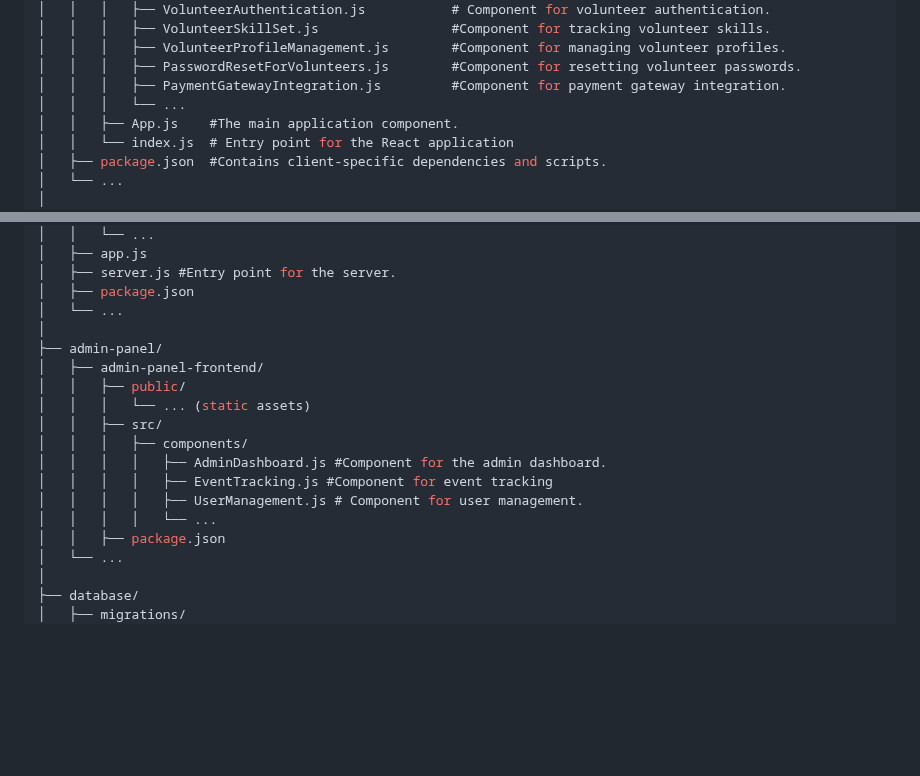
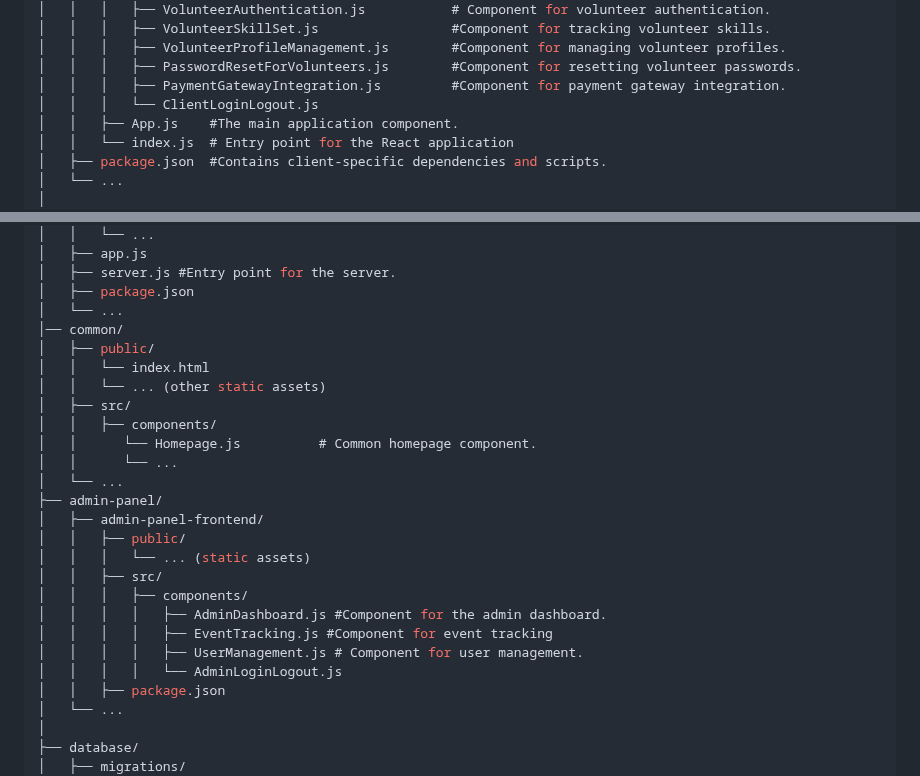
Before and after one commit to showrin20/CrisisCrew, a Markdown page: README.md, 2 parts joined by grey strips. Rendered like a GitHub page; blank space fills up the shorter version.

```diff
--- a/README.md
+++ b/README.md
@@ -20,7 +20,7 @@ CrisisCrew/
 │   │   │   ├── VolunteerProfileManagement.js        #Component for managing volunteer profiles.
 │   │   │   ├── PasswordResetForVolunteers.js        #Component for resetting volunteer passwords.
 │   │   │   ├── PaymentGatewayIntegration.js         #Component for payment gateway integration.
-│   │   │   └── ...
+│   │   │   └── ClientLoginLogout.js
 │   │   ├── App.js    #The main application component.
 │   │   └── index.js  # Entry point for the React application
 │   ├── package.json  #Contains client-specific dependencies and scripts.
@@ -55,7 +55,15 @@ CrisisCrew/
 │   ├── server.js #Entry point for the server.
 │   ├── package.json
 │   └── ...
-│
+│── common/
+│   ├── public/
+│   │   └── index.html
+│   │   └── ... (other static assets)
+│   ├── src/
+│   │   ├── components/
+│   │      └── Homepage.js          # Common homepage component.
+│   │      └── ...
+│   └── ...
 ├── admin-panel/
 │   ├── admin-panel-frontend/
 │   │   ├── public/
@@ -65,7 +73,7 @@ CrisisCrew/
 │   │   │   │   ├── AdminDashboard.js #Component for the admin dashboard.
 │   │   │   │   ├── EventTracking.js #Component for event tracking
 │   │   │   │   ├── UserManagement.js # Component for user management.
-│   │   │   │   └── ...
+│   │   │   │   └── AdminLoginLogout.js
 │   │   ├── package.json
 │   └── ...
 │
```
